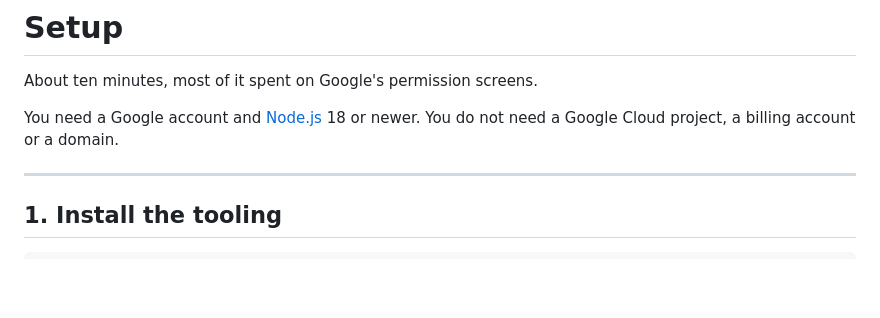
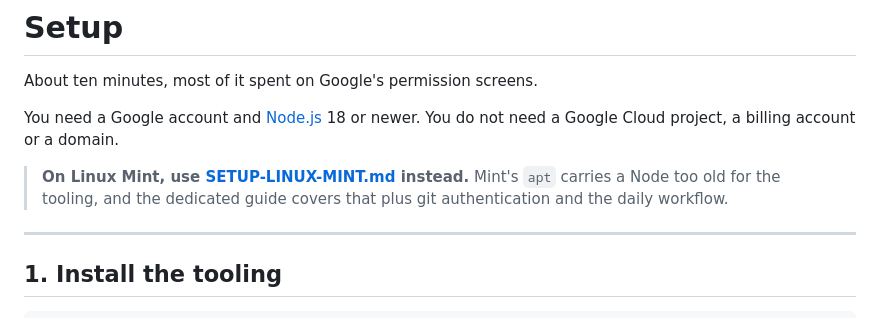
Before and after one commit to Thor123422/Google-Drive-Lab-Notebook, a Markdown page: docs/SETUP.md, the part around the change. Rendered like a GitHub page; blank space fills up the shorter version.

```diff
--- a/docs/SETUP.md
+++ b/docs/SETUP.md
@@ -4,6 +4,11 @@ About ten minutes, most of it spent on Google's permission screens.
 
 You need a Google account and [Node.js](https://nodejs.org) 18 or newer.
 You do not need a Google Cloud project, a billing account or a domain.
+
+> **On Linux Mint, use [SETUP-LINUX-MINT.md](SETUP-LINUX-MINT.md)
+> instead.** Mint's `apt` carries a Node too old for the tooling, and
+> the dedicated guide covers that plus git authentication and the daily
+> workflow.
 
 ---
 
```
Also changed, not shown: README.md (+15 -2 lines), docs/SETUP-LINUX-MINT.md (added, +341 -0 lines).
